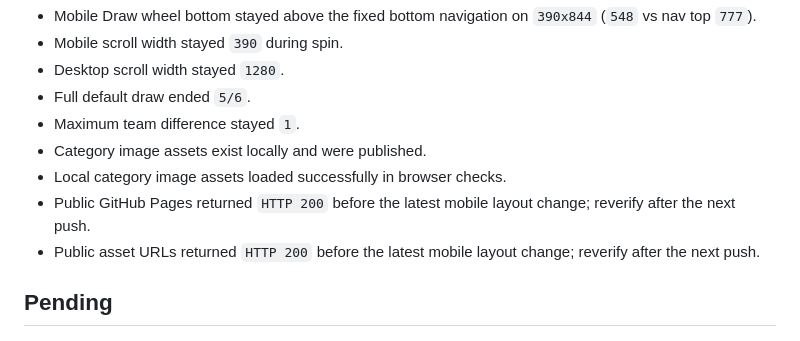
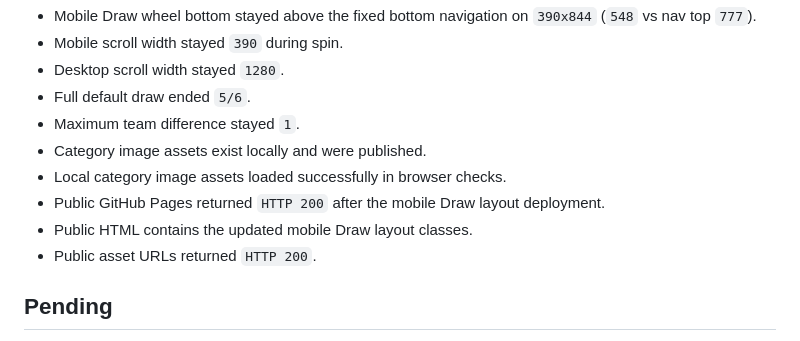
Before and after one commit to Ahmad9077/TeamMixer, a Markdown page: PROJECT_STATUS.md, the part around the change. Drawn GitHub-style.

Commit message:
Update deployment status

```diff
--- a/PROJECT_STATUS.md
+++ b/PROJECT_STATUS.md
@@ -65,8 +65,9 @@ Recent local checks confirmed:
 - Maximum team difference stayed `1`.
 - Category image assets exist locally and were published.
 - Local category image assets loaded successfully in browser checks.
-- Public GitHub Pages returned `HTTP 200` before the latest mobile layout change; reverify after the next push.
-- Public asset URLs returned `HTTP 200` before the latest mobile layout change; reverify after the next push.
+- Public GitHub Pages returned `HTTP 200` after the mobile Draw layout deployment.
+- Public HTML contains the updated mobile Draw layout classes.
+- Public asset URLs returned `HTTP 200`.
 
 ## Pending
 
```
